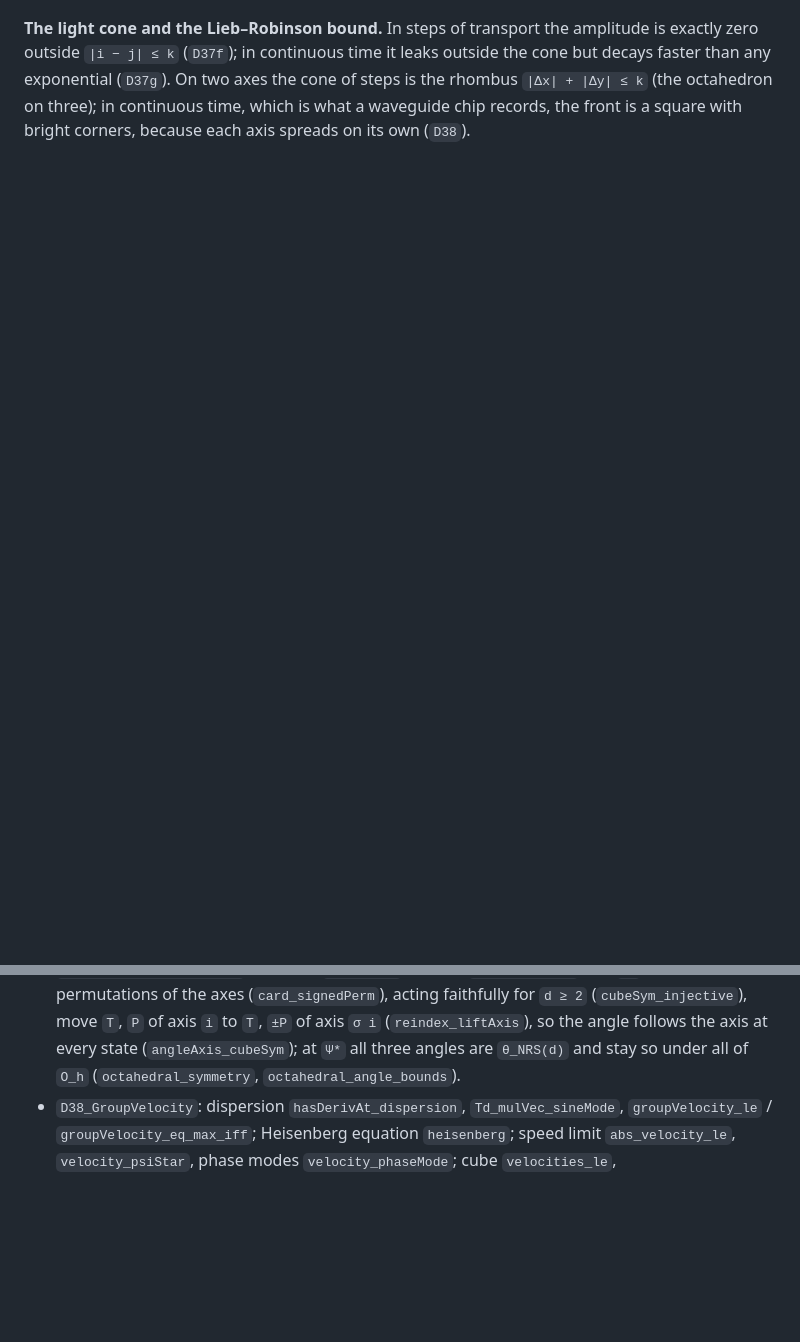
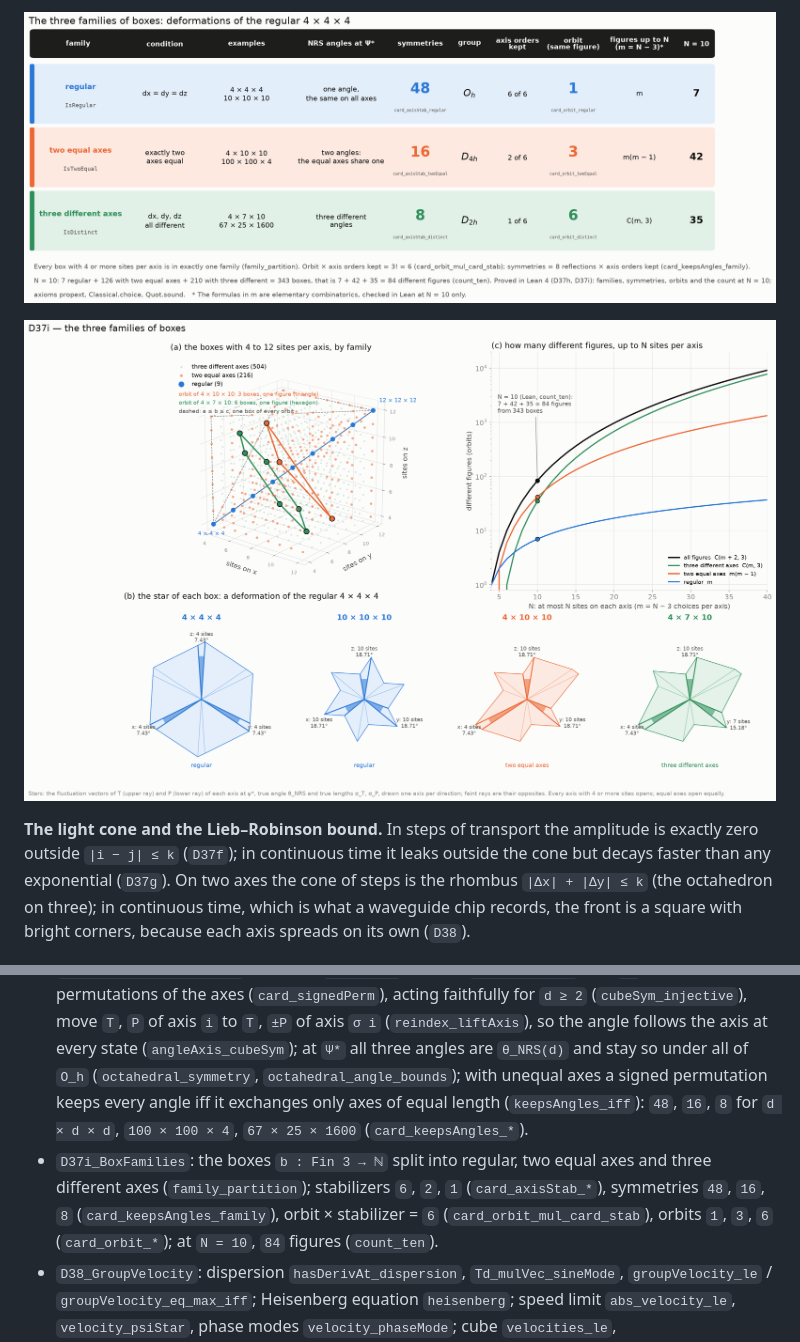
Before and after one commit to naype888-cloud/nava-robertson-schrodinger, a Markdown page: README.md, 2 parts joined by grey strips. GitHub-like rendering; pictures changed too: docs/figures/d37i_box_families.png (added), docs/figures/d37i_families_table.png (added); blank space fills up the shorter version.

```diff
--- a/README.md
+++ b/README.md
@@ -181,3 +199,6 @@ exchanges of equal axes survive: `48`, `16`, `8` symmetries for `4 × 4 × 4`, `
+![The three families of boxes](docs/figures/d37i_families_table.png)
+
+![Boxes, stars and counts](docs/figures/d37i_box_families.png)
 
 **The light cone and the Lieb–Robinson bound.** In steps of transport the amplitude is exactly
 zero outside `|i − j| ≤ k` (`D37f`); in continuous time it leaks outside the cone but decays
@@ -598,7 +619,14 @@ unit and no constant to it.
   (`cubeSym_injective`), move `T`, `P` of axis `i` to `T`, `±P` of axis `σ i`
   (`reindex_liftAxis`), so the angle follows the axis at every state (`angleAxis_cubeSym`); at
   `Ψ*` all three angles are `θ_NRS(d)` and stay so under all of `O_h`
-  (`octahedral_symmetry`, `octahedral_angle_bounds`).
+  (`octahedral_symmetry`, `octahedral_angle_bounds`); with unequal axes a signed permutation
+  keeps every angle iff it exchanges only axes of equal length (`keepsAngles_iff`): `48`, `16`,
+  `8` for `d × d × d`, `100 × 100 × 4`, `67 × 25 × 1600` (`card_keepsAngles_*`).
+- `D37i_BoxFamilies`: the boxes `b : Fin 3 → ℕ` split into regular, two equal axes and three
+  different axes (`family_partition`); stabilizers `6`, `2`, `1` (`card_axisStab_*`), symmetries
+  `48`, `16`, `8` (`card_keepsAngles_family`), orbit × stabilizer = `6`
+  (`card_orbit_mul_card_stab`), orbits `1`, `3`, `6` (`card_orbit_*`); at `N = 10`, `84` figures
+  (`count_ten`).
 - `D38_GroupVelocity`: dispersion `hasDerivAt_dispersion`, `Td_mulVec_sineMode`,
   `groupVelocity_le` / `groupVelocity_eq_max_iff`; Heisenberg equation `heisenberg`;
   speed limit `abs_velocity_le`, `velocity_psiStar`, phase modes `velocity_phaseMode`;
```
Also changed, not shown: other parts of README.md (+19 -1 lines), docs/figures/d37h_octahedral_symmetry.png, 6 other files.
